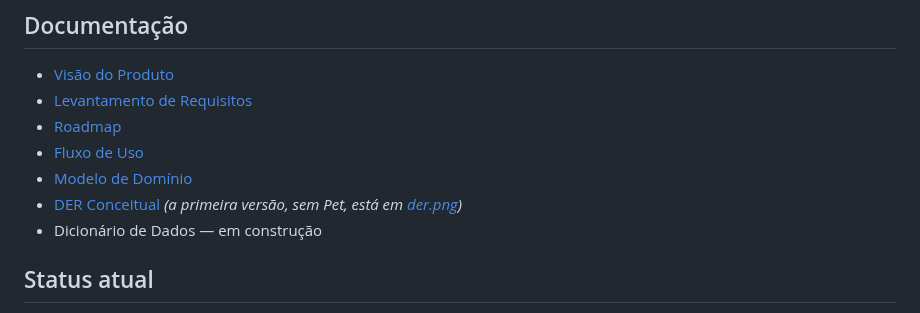
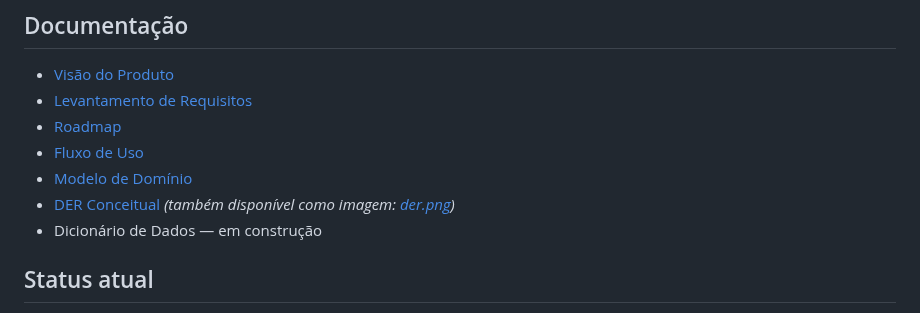
Before and after one commit to johnnie-mattos/petshop-crm, a Markdown page: README.md, the part around the change. GitHub-like rendering.

```diff
--- a/README.md
+++ b/README.md
@@ -13,7 +13,7 @@ O sistema referencia o sistema de vendas (PDV/ERP) já existente na loja, sem du
 - [Roadmap](docs/roadmap.md)
 - [Fluxo de Uso](docs/fluxo-de-uso.md)
 - [Modelo de Domínio](docs/modelo-de-dominio.md)
-- [DER Conceitual](docs/der.md) *(a primeira versão, sem Pet, está em [der.png](docs/der.png))*
+- [DER Conceitual](docs/der.md) *(também disponível como imagem: [der.png](docs/der.png))*
 - Dicionário de Dados — em construção
 
 ## Status atual
```
Also changed, not shown: docs/der.md (+3 -1 lines), docs/der.png (added).
